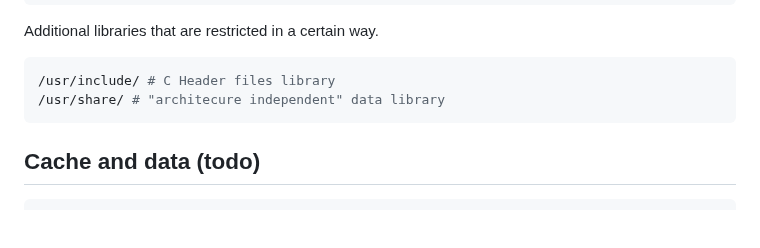
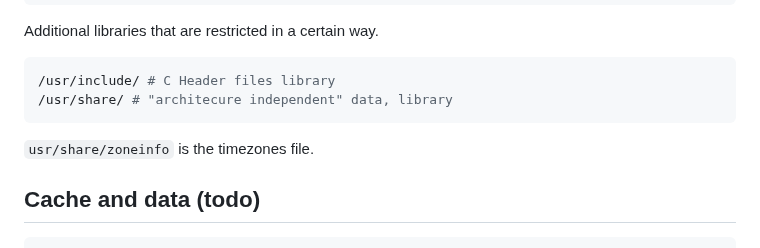
Before and after one commit to junaga/debian, a Markdown page: fhs.md, the part around the change. Drawn GitHub-style; blank space fills up the shorter version.

Commit message:
fhs.md, add tzdata

````diff
--- a/fhs.md
+++ b/fhs.md
@@ -44,8 +44,10 @@ Additional libraries that are restricted in a certain way.
 
 ```sh
 /usr/include/ # C Header files library
-/usr/share/ # "architecure independent" data library
+/usr/share/ # "architecure independent" data, library
 ```
+
+`usr/share/zoneinfo` is the timezones file.
 
 ## Cache and data (todo)
 
````
